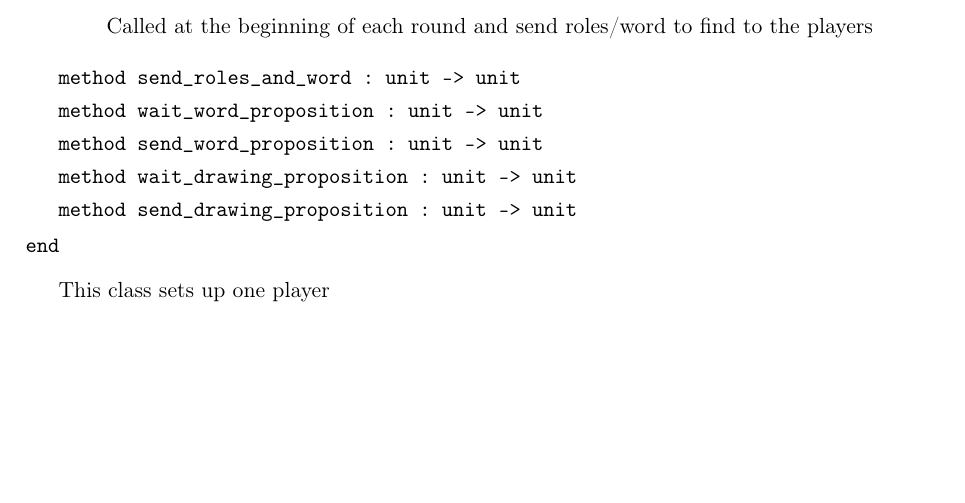
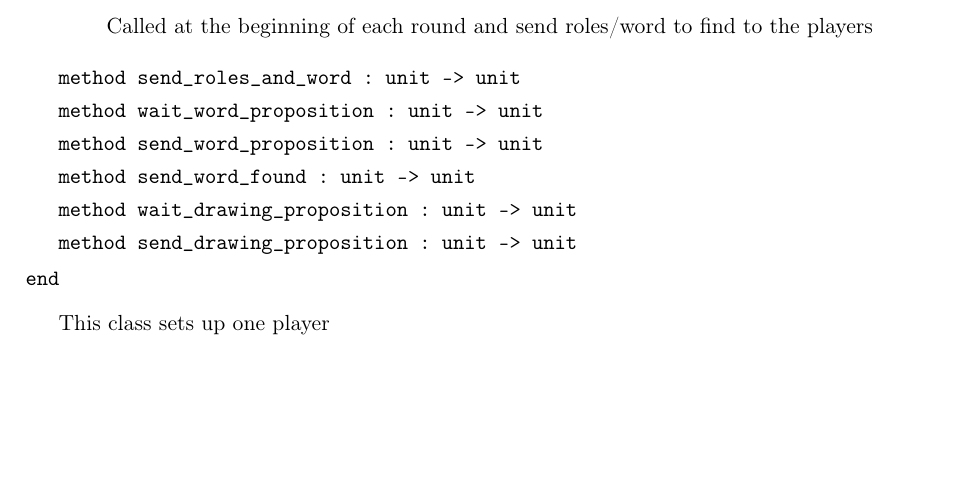
Before and after one commit to PC2R/iSketch, a LaTeX document (Server/doc/doc.tex): part of page 2 of 2, cut so that both start at the same text, the shorter picture padded with empty space. Compiled offline with pdfLaTeX.

Commit message:
Update server.ml : sends WORD_FOUND command when… (yeah, you got it)

```diff
--- a/Server/doc/doc.tex
+++ b/Server/doc/doc.tex
@@ -212,6 +212,12 @@ method send_word_proposition : unit -> unit
 \index{send-underscoreword-underscoreproposition@\verb`send_word_proposition`}
 
 
+\label{method:Server.player.send-underscoreword-underscorefound}\begin{ocamldoccode}
+method send_word_found : unit -> unit
+\end{ocamldoccode}
+\index{send-underscoreword-underscorefound@\verb`send_word_found`}
+
+
 \label{method:Server.player.wait-underscoredrawing-underscoreproposition}\begin{ocamldoccode}
 method wait_drawing_proposition : unit -> unit
 \end{ocamldoccode}
```
Also changed, not shown: 2 other files.
